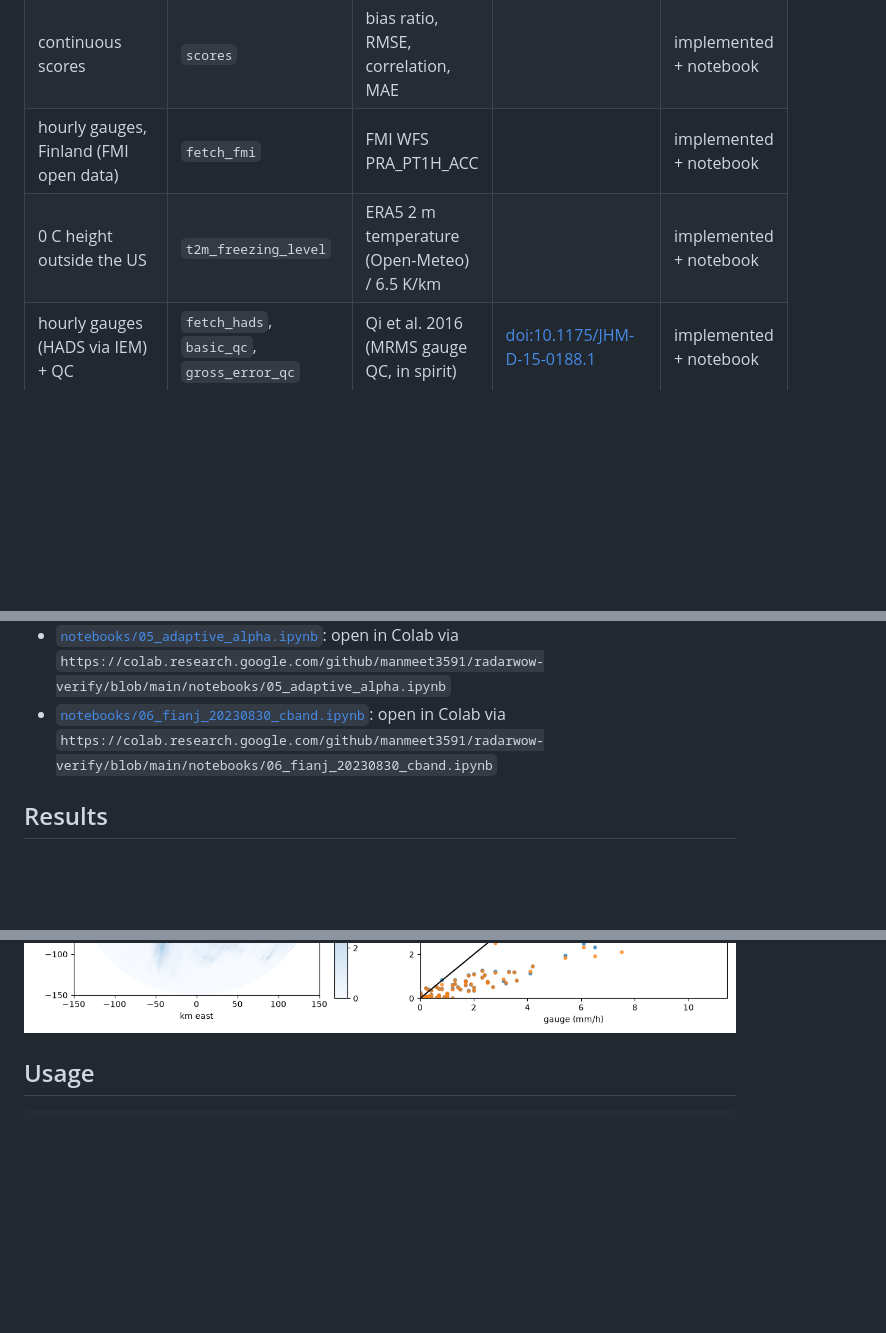
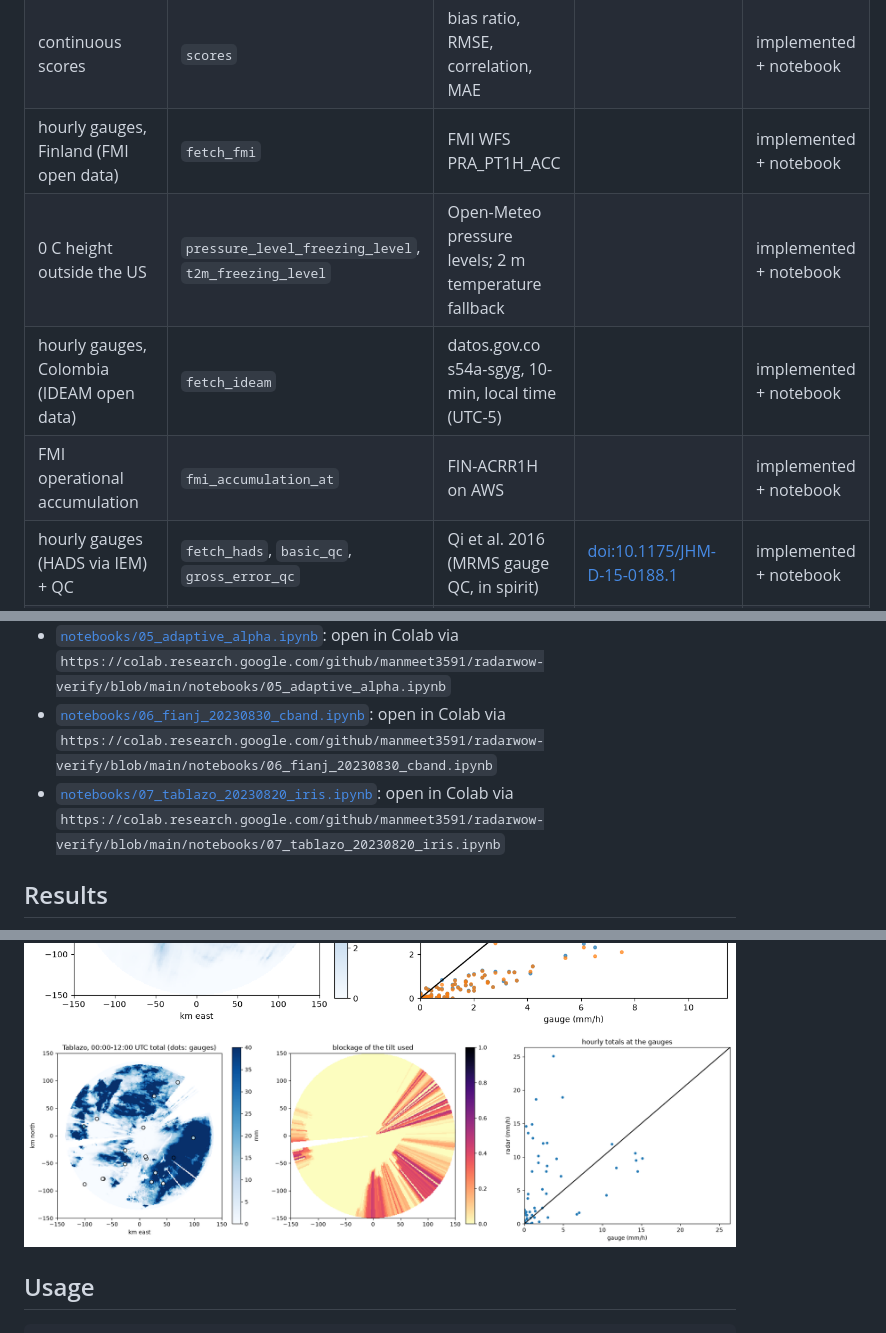
Before and after one commit to manmeet3591/radarwow-verify, a Markdown page: README.md, 3 parts joined by grey strips. Drawn GitHub-style; pictures changed too: docs/figures/16_tablazo.png (added); blank space fills up the shorter version.

Commit message:
Notebook 07: Tablazo (Colombia) IRIS C-band on a mountain; IDEAM gauges; pressure-level 0 C height

```diff
--- a/README.md
+++ b/README.md
@@ -14,7 +14,9 @@ Every algorithm is one class implementing one paper, with the same interface: it
 | model freezing level | `hrrr_freezing_level` | HRRR analysis on AWS (byte-range GRIB2) |  | implemented + notebook |
 | continuous scores | `scores` | bias ratio, RMSE, correlation, MAE |  | implemented + notebook |
 | hourly gauges, Finland (FMI open data) | `fetch_fmi` | FMI WFS PRA_PT1H_ACC |  | implemented + notebook |
-| 0 C height outside the US | `t2m_freezing_level` | ERA5 2 m temperature (Open-Meteo) / 6.5 K/km |  | implemented + notebook |
+| 0 C height outside the US | `pressure_level_freezing_level`, `t2m_freezing_level` | Open-Meteo pressure levels; 2 m temperature fallback |  | implemented + notebook |
+| hourly gauges, Colombia (IDEAM open data) | `fetch_ideam` | datos.gov.co s54a-sgyg, 10-min, local time (UTC-5) |  | implemented + notebook |
+| FMI operational accumulation | `fmi_accumulation_at` | FIN-ACRR1H on AWS |  | implemented + notebook |
 | hourly gauges (HADS via IEM) + QC | `fetch_hads`, `basic_qc`, `gross_error_qc` | Qi et al. 2016 (MRMS gauge QC, in spirit) | [doi:10.1175/JHM-D-15-0188.1](https://doi.org/10.1175/JHM-D-15-0188.1) | implemented + notebook |
 | neighbourhood / categorical scores | - | use the `scores` library and pysteps (survey/04) |  | planned |
 
@@ -32,6 +34,7 @@ pip install git+https://github.com/manmeet3591/radarwow-core git+https://github.
 - [`notebooks/04_kdax_20211024_blockage.ipynb`](notebooks/04_kdax_20211024_blockage.ipynb): open in Colab via `https://colab.research.google.com/github/manmeet3591/radarwow-verify/blob/main/notebooks/04_kdax_20211024_blockage.ipynb`
 - [`notebooks/05_adaptive_alpha.ipynb`](notebooks/05_adaptive_alpha.ipynb): open in Colab via `https://colab.research.google.com/github/manmeet3591/radarwow-verify/blob/main/notebooks/05_adaptive_alpha.ipynb`
 - [`notebooks/06_fianj_20230830_cband.ipynb`](notebooks/06_fianj_20230830_cband.ipynb): open in Colab via `https://colab.research.google.com/github/manmeet3591/radarwow-verify/blob/main/notebooks/06_fianj_20230830_cband.ipynb`
+- [`notebooks/07_tablazo_20230820_iris.ipynb`](notebooks/07_tablazo_20230820_iris.ipynb): open in Colab via `https://colab.research.google.com/github/manmeet3591/radarwow-verify/blob/main/notebooks/07_tablazo_20230820_iris.ipynb`
 
 ## Results
 
@@ -50,6 +53,7 @@ pip install git+https://github.com/manmeet3591/radarwow-core git+https://github.
 ![13_adaptive_alpha_bias](docs/figures/13_adaptive_alpha_bias.png)
 ![14_adaptive_alpha_maps_kdax](docs/figures/14_adaptive_alpha_maps_kdax.png)
 ![15_fianj_cband](docs/figures/15_fianj_cband.png)
+![16_tablazo](docs/figures/16_tablazo.png)
 
 ## Usage
 
```
Also changed, not shown: 5 other files.
